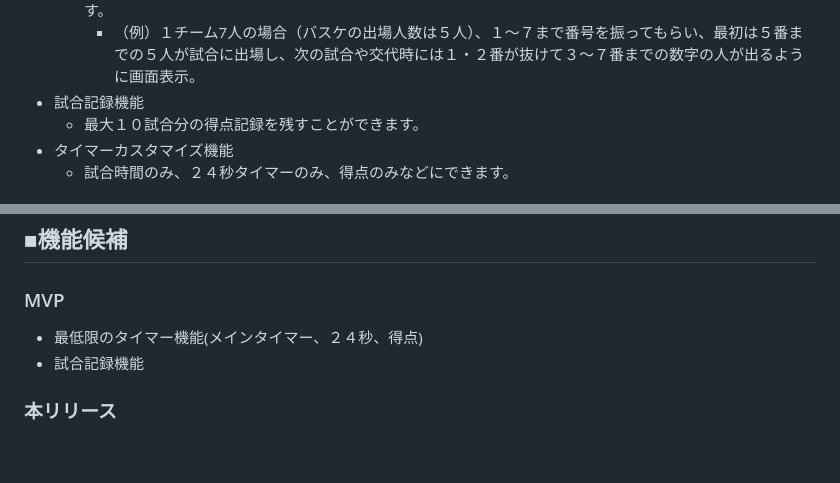
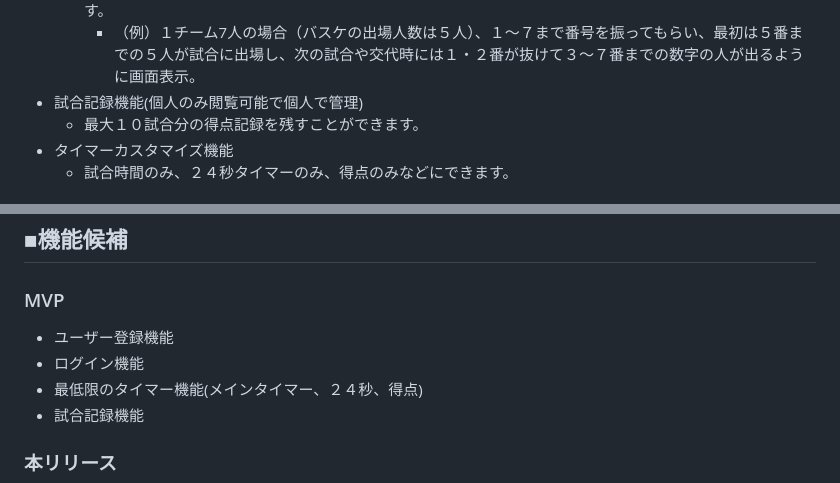
Before and after one commit to yuma-88/BasketTimer, a Markdown page: README.md, 2 parts joined by grey strips. Drawn GitHub-style; blank space fills up the shorter version.

Commit message:
Update README.md
下記要件を修正・補足いたしました。
・ユーザー登録機能の追加
・ログイン機能の追加
・試合記録機能は個人で管理し、個人のみ閲覧とします。

```diff
--- a/README.md
+++ b/README.md
@@ -33,7 +33,7 @@
 - チーム分け機能
     - ユーザーらには予め１チーム内の１〜合計人数で番号を振ってもらい、そこから順番に５人分選出してくれます。
         - （例）１チーム7人の場合（バスケの出場人数は５人）、１〜７まで番号を振ってもらい、最初は５番までの５人が試合に出場し、次の試合や交代時には１・２番が抜けて３〜７番までの数字の人が出るように画面表示。
-- 試合記録機能
+- 試合記録機能(個人のみ閲覧可能で個人で管理)
     - 最大１０試合分の得点記録を残すことができます。
 - タイマーカスタマイズ機能
     - 試合時間のみ、２４秒タイマーのみ、得点のみなどにできます。
@@ -60,6 +60,8 @@
 
 ### MVP
 
+- ユーザー登録機能
+- ログイン機能
 - 最低限のタイマー機能(メインタイマー、２４秒、得点)
 - 試合記録機能
 
```
